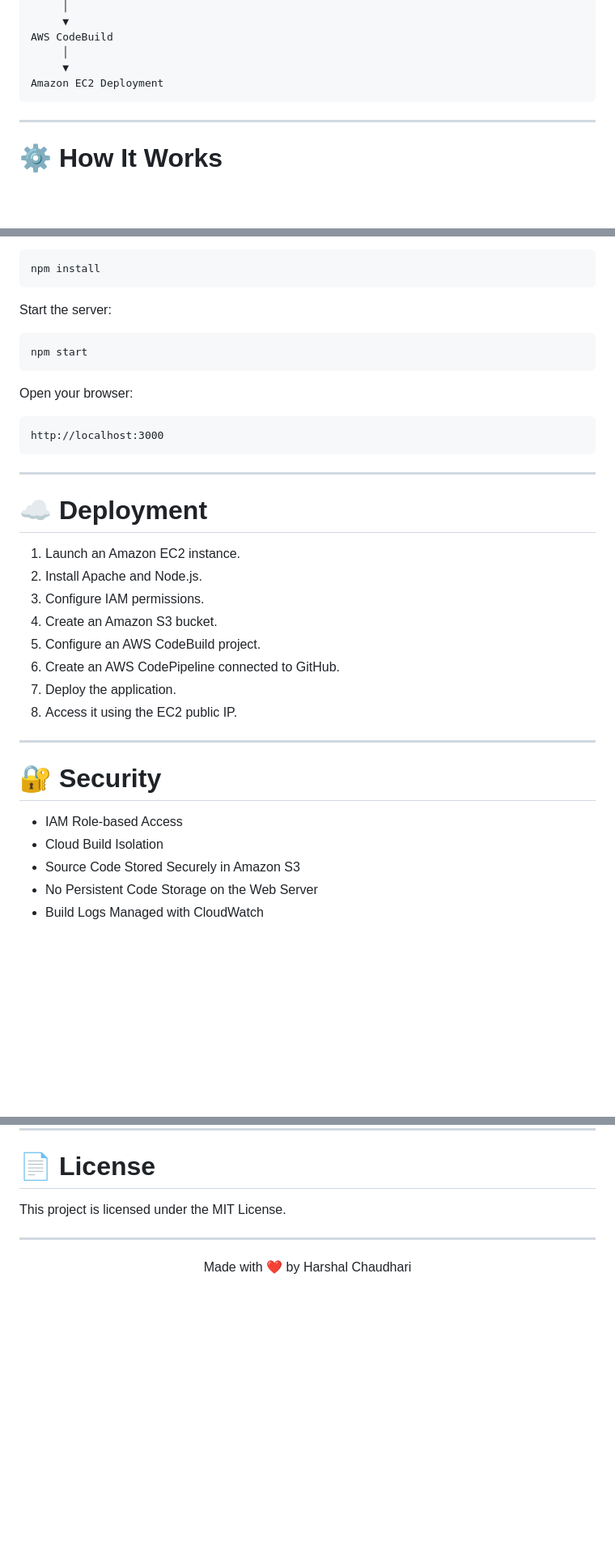
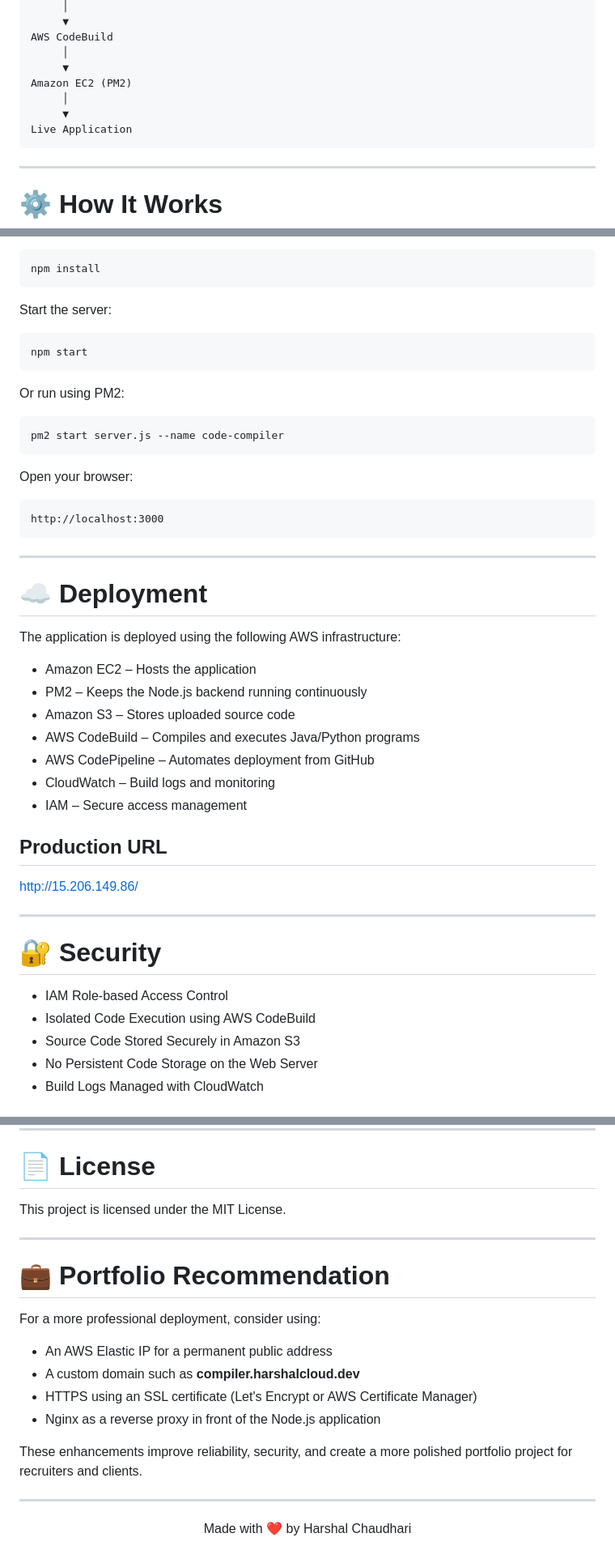
Before and after one commit to harshal0701-art/user-code-runner, a Markdown page: README.md, 3 parts joined by grey strips. Shown at 81% size. GitHub-like rendering; blank space fills up the shorter version.

````diff
--- a/README.md
+++ b/README.md
@@ -135,7 +163,10 @@ AWS CodePipeline
 AWS CodeBuild
      │
      ▼
-Amazon EC2 Deployment
+Amazon EC2 (PM2)
+     │
+     ▼
+Live Application
 ```
 
 ---
@@ -265,6 +292,12 @@ Start the server:
 npm start
 ```
 
+Or run using PM2:
+
+```bash
+pm2 start server.js --name code-compiler
+```
+
 Open your browser:
 
 ```
@@ -275,21 +308,26 @@ http://localhost:3000
 
 # ☁️ Deployment
 
-1. Launch an Amazon EC2 instance.
-2. Install Apache and Node.js.
-3. Configure IAM permissions.
-4. Create an Amazon S3 bucket.
-5. Configure an AWS CodeBuild project.
-6. Create an AWS CodePipeline connected to GitHub.
-7. Deploy the application.
-8. Access it using the EC2 public IP.
+The application is deployed using the following AWS infrastructure:
+
+- Amazon EC2 – Hosts the application
+- PM2 – Keeps the Node.js backend running continuously
+- Amazon S3 – Stores uploaded source code
+- AWS CodeBuild – Compiles and executes Java/Python programs
+- AWS CodePipeline – Automates deployment from GitHub
+- CloudWatch – Build logs and monitoring
+- IAM – Secure access management
+
+## Production URL
+
+http://15.206.149.86/
 
 ---
 
 # 🔐 Security
 
-- IAM Role-based Access
-- Cloud Build Isolation
+- IAM Role-based Access Control
+- Isolated Code Execution using AWS CodeBuild
 - Source Code Stored Securely in Amazon S3
 - No Persistent Code Storage on the Web Server
 - Build Logs Managed with CloudWatch
@@ -379,6 +419,19 @@ This project is licensed under the MIT License.
 
 ---
 
+# 💼 Portfolio Recommendation
+
+For a more professional deployment, consider using:
+
+- An AWS Elastic IP for a permanent public address
+- A custom domain such as **compiler.harshalcloud.dev**
+- HTTPS using an SSL certificate (Let's Encrypt or AWS Certificate Manager)
+- Nginx as a reverse proxy in front of the Node.js application
+
+These enhancements improve reliability, security, and create a more polished portfolio project for recruiters and clients.
+
+---
+
 <p align="center">
 Made with ❤️ by Harshal Chaudhari
 </p>
````
Also changed, not shown: other parts of README.md (+40 -14 lines).
